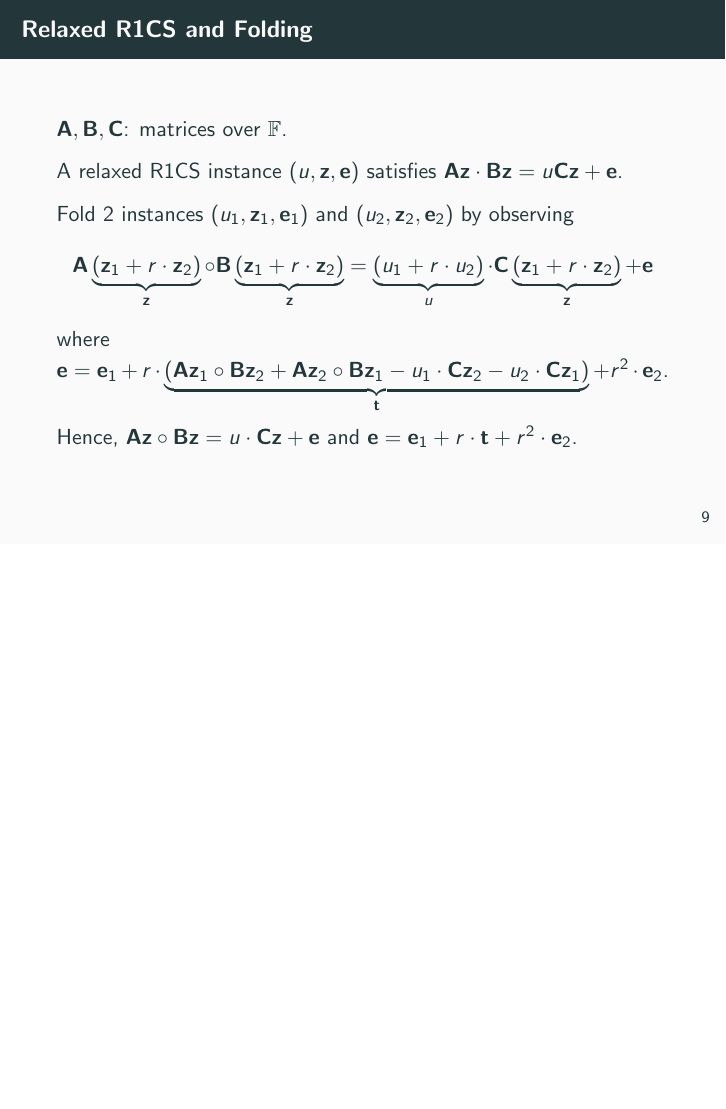
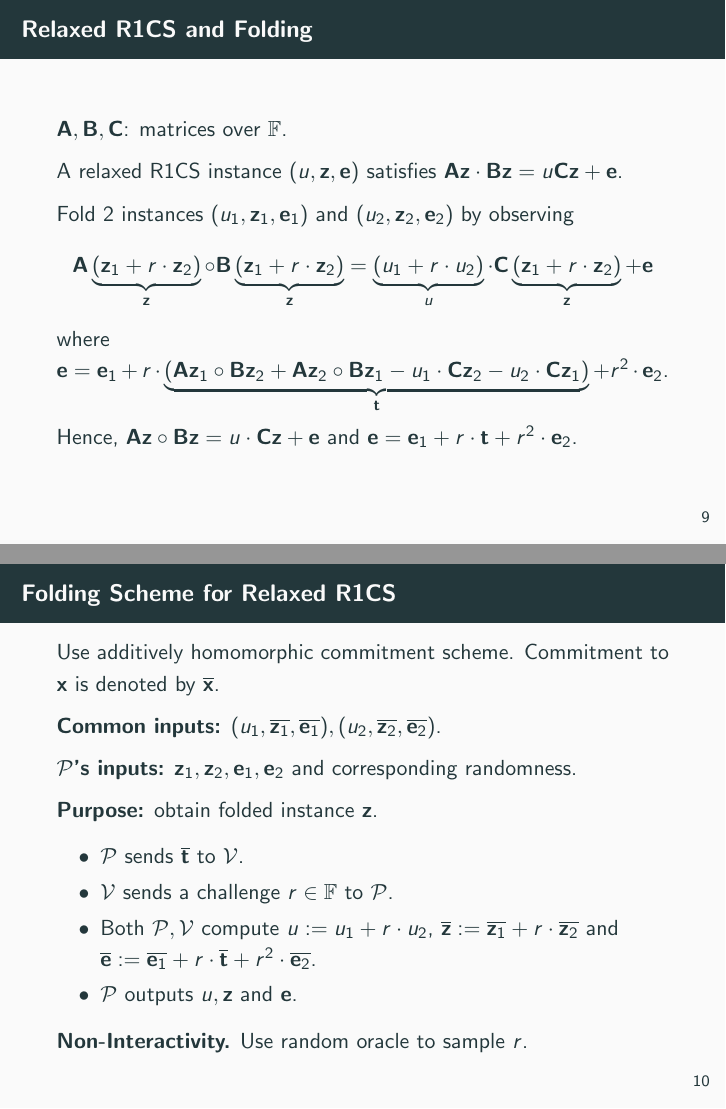
Before and after one commit to Crazy-Cryptographic-Buddies/presentation-nova-recursive-zero-knowledge-arguments-from-folding-scheme, LaTeX slides (main.tex, which reads section_folding_scheme_for_relaxed_r1cs.tex): page 9 of 13 before the commit and pages 9 and 10 of 14 after it, the two joined at a grey line, the shorter picture padded with empty space. Compiled offline with pdfLaTeX.

Commit message:
Finish folding scheme for relaxed r1cs

```diff
--- a/section_folding_scheme_for_relaxed_r1cs.tex
+++ b/section_folding_scheme_for_relaxed_r1cs.tex
@@ -26,3 +26,22 @@
 
 	Hence, $\mathbf{A}\mathbf{z}\circ\mathbf{B}\mathbf{z} = u\cdot \mathbf{C}\mathbf{z} + \mathbf{e}$ and $\mathbf{e} = \mathbf{e}_1 + r\cdot\mathbf{t} + r^2\cdot\mathbf{e}_2$.
 \end{frame}
+
+\begin{frame}{Folding Scheme for Relaxed R1CS}
+	Use additively homomorphic commitment scheme. Commitment to $\mathbf{x}$ is denoted by $\overline{\mathbf{x}}$.
+
+	\textbf{Common inputs:} $(u_1,\overline{\mathbf{z}_1},\overline{\mathbf{e}_1}),(u_2, \overline{\mathbf{z}_2}, \overline{\mathbf{e}_2})$.
+
+	\textbf{$\Prover$'s inputs:} $\mathbf{z}_1, \mathbf{z}_2, \mathbf{e}_1, \mathbf{e}_2$ and corresponding randomness.
+
+	\textbf{Purpose:} obtain folded instance $\mathbf{z}$.
+
+	\begin{itemize}
+		\item $\Prover$ sends $\overline{\mathbf{t}}$ to $\Verifier$.
+		\item $\Verifier$ sends a challenge $r \in \mathbb{F}$ to $\Prover$.
+		\item Both $\Prover, \Verifier$ compute $u := u_1 + r\cdot u_2$, $\overline{\mathbf{z}} := \overline{\mathbf{z}_1} + r\cdot \overline{\mathbf{z}_2}$ and $\overline{\mathbf{e}} := \overline{\mathbf{e}_1} + r\cdot\overline{\mathbf{t}} + r^2\cdot \overline{\mathbf{e}_2}$.
+		\item $\Prover$ outputs $u, \mathbf{z}$ and $\mathbf{e}$.
+	\end{itemize}
+
+	\textbf{Non-Interactivity.} Use random oracle to sample $r$.
+\end{frame}
```
